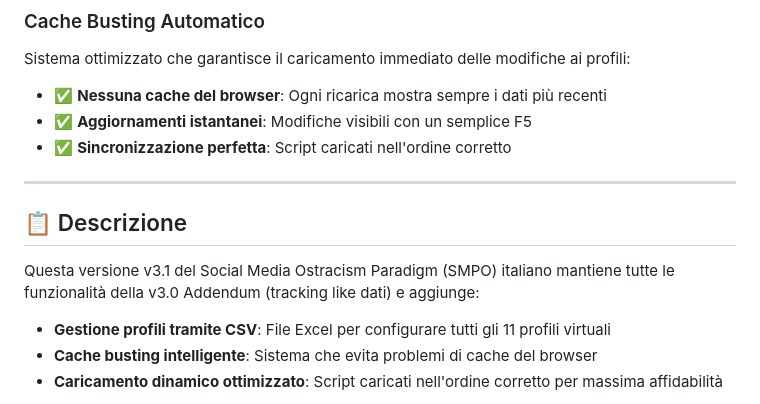
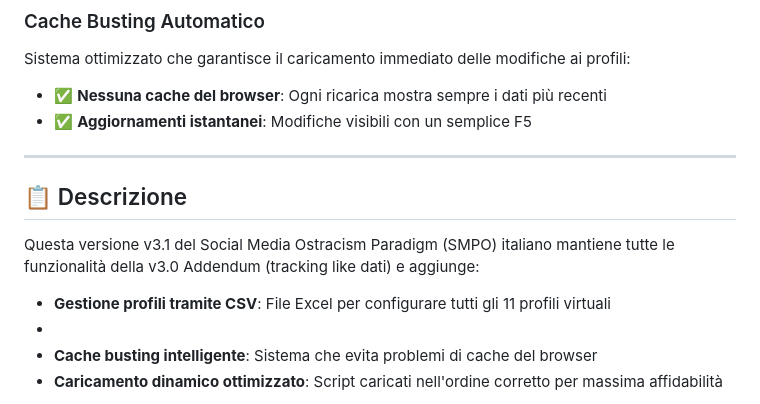
Before and after one commit to VILLINODIPPSI/smpo_itav3_test, a Markdown page: README.md, the part around the change. Drawn GitHub-style.

```diff
--- a/README.md
+++ b/README.md
@@ -21,7 +21,7 @@ La versione 3.1 introduce un **sistema rivoluzionario di gestione profili** che
 Sistema ottimizzato che garantisce il caricamento immediato delle modifiche ai profili:
 - ✅ **Nessuna cache del browser**: Ogni ricarica mostra sempre i dati più recenti
 - ✅ **Aggiornamenti istantanei**: Modifiche visibili con un semplice F5
-- ✅ **Sincronizzazione perfetta**: Script caricati nell'ordine corretto
+
 
 ---
 
@@ -30,6 +30,7 @@ Sistema ottimizzato che garantisce il caricamento immediato delle modifiche ai p
 Questa versione v3.1 del Social Media Ostracism Paradigm (SMPO) italiano mantiene tutte le funzionalità della v3.0 Addendum (tracking like dati) e aggiunge:
 
 - **Gestione profili tramite CSV**: File Excel per configurare tutti gli 11 profili virtuali
+-
 - **Cache busting intelligente**: Sistema che evita problemi di cache del browser
 - **Caricamento dinamico ottimizzato**: Script caricati nell'ordine corretto per massima affidabilità
 
```
